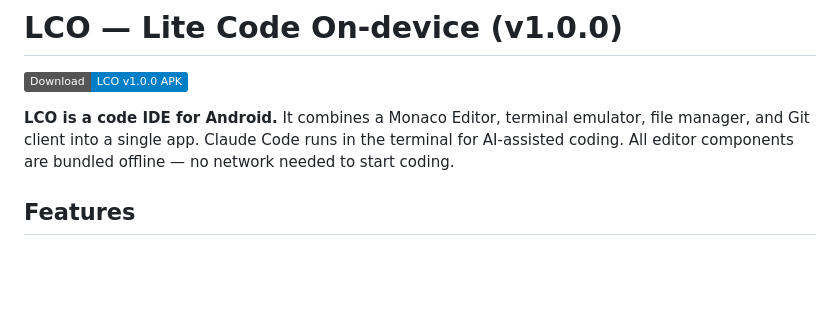
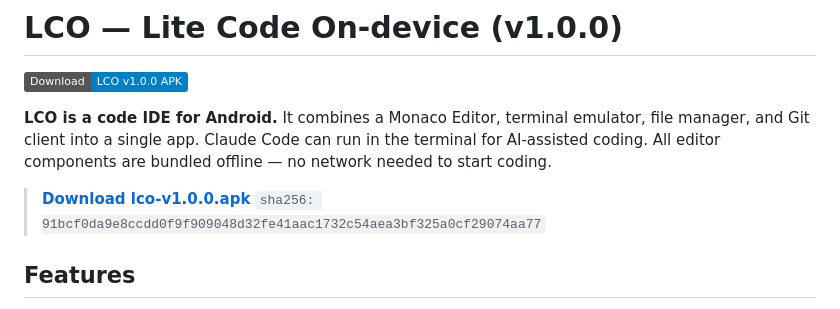
Before and after one commit to qianwanbie/LCO-Lite-Code-On-device, a Markdown page: README.md, the part around the change. Rendered like a GitHub page; badges without logos; blank space fills up the shorter version.

Commit message:
README: add v1.0.0 APK download link with SHA256

```diff
--- a/README.md
+++ b/README.md
@@ -2,7 +2,10 @@
 
 [![LCO v1.0.0 Release](https://img.shields.io/badge/Download-LCO_v1.0.0_APK-blue?logo=android)](https://github.com/qianwanbie/LCO-Lite-Code-On-device/releases/tag/v1.0.0)
 
-**LCO is a code IDE for Android.** It combines a Monaco Editor, terminal emulator, file manager, and Git client into a single app. Claude Code runs in the terminal for AI-assisted coding. All editor components are bundled offline — no network needed to start coding.
+**LCO is a code IDE for Android.** It combines a Monaco Editor, terminal emulator, file manager, and Git client into a single app. Claude Code can run in the terminal for AI-assisted coding. All editor components are bundled offline — no network needed to start coding.
+
+> **[Download lco-v1.0.0.apk](https://github.com/qianwanbie/LCO-Lite-Code-On-device/releases/download/v1.0.0/lco-v1.0.0.apk)**
+> `sha256: 91bcf0da9e8ccdd0f9f909048d32fe41aac1732c54aea3bf325a0cf29074aa77`
 
 ## Features
 
```
